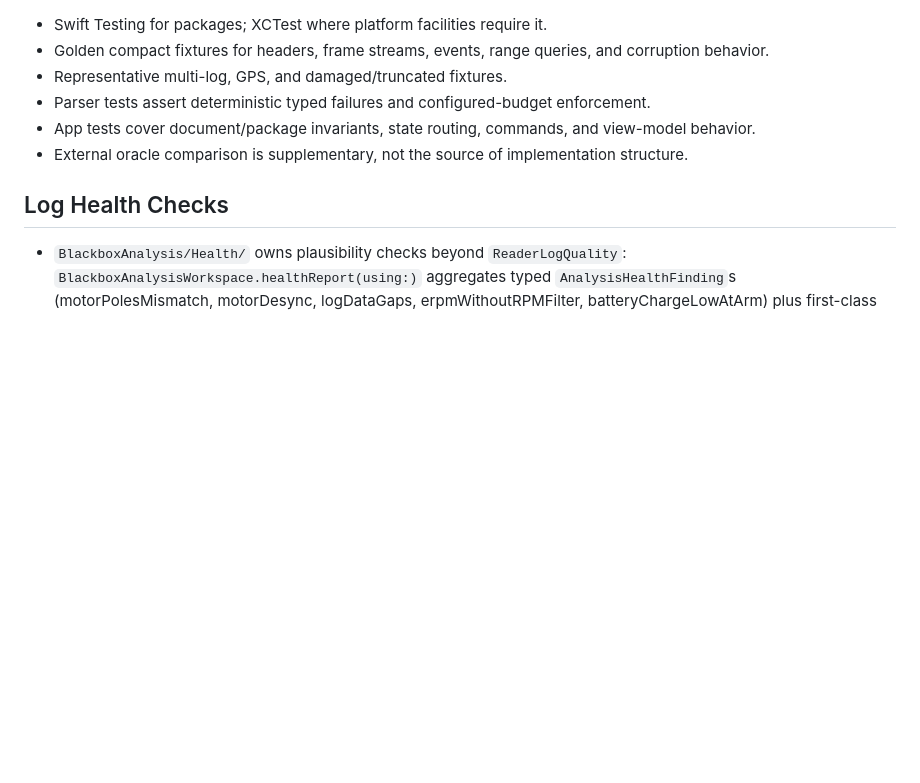
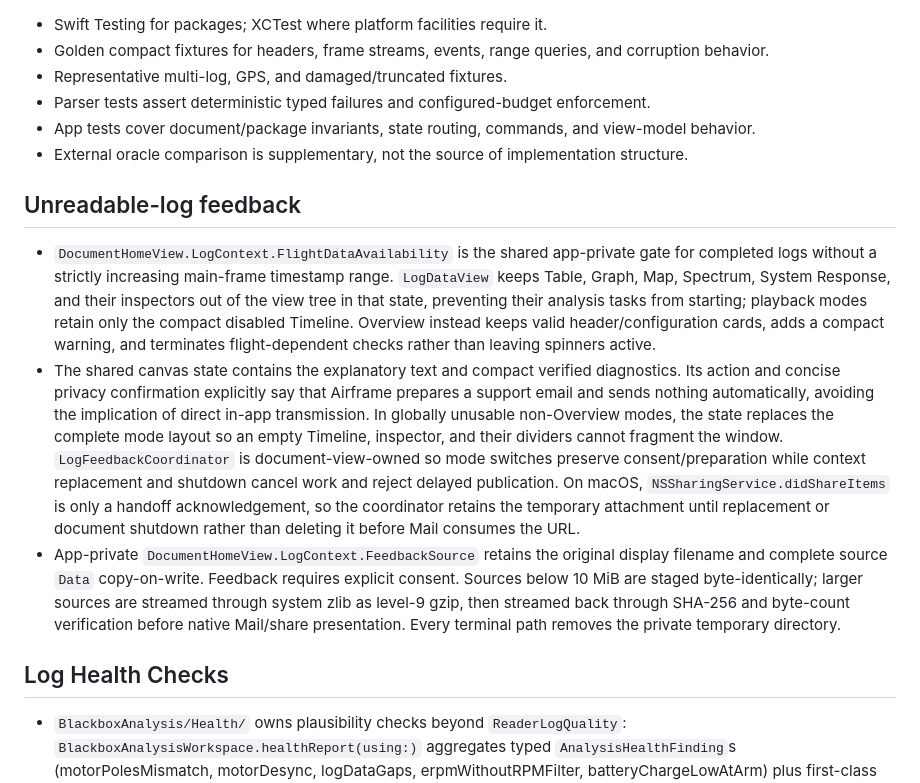
Before and after one commit to danielkbx/airframe_workspace, a Markdown page: .agents/ARCHITECTURE.md, the part around the change. Rendered like a GitHub page; blank space fills up the shorter version.

Commit message:
Track unreadable-log feedback flow

```diff
--- a/.agents/ARCHITECTURE.md
+++ b/.agents/ARCHITECTURE.md
@@ -280,6 +280,12 @@ Do not collapse source, segment, session, and runtime-window identity.
 - App tests cover document/package invariants, state routing, commands, and view-model behavior.
 - External oracle comparison is supplementary, not the source of implementation structure.
 
+## Unreadable-log feedback
+
+- `DocumentHomeView.LogContext.FlightDataAvailability` is the shared app-private gate for completed logs without a strictly increasing main-frame timestamp range. `LogDataView` keeps Table, Graph, Map, Spectrum, System Response, and their inspectors out of the view tree in that state, preventing their analysis tasks from starting; playback modes retain only the compact disabled Timeline. Overview instead keeps valid header/configuration cards, adds a compact warning, and terminates flight-dependent checks rather than leaving spinners active.
+- The shared canvas state contains the explanatory text and compact verified diagnostics. Its action and concise privacy confirmation explicitly say that Airframe prepares a support email and sends nothing automatically, avoiding the implication of direct in-app transmission. In globally unusable non-Overview modes, the state replaces the complete mode layout so an empty Timeline, inspector, and their dividers cannot fragment the window. `LogFeedbackCoordinator` is document-view-owned so mode switches preserve consent/preparation while context replacement and shutdown cancel work and reject delayed publication. On macOS, `NSSharingService.didShareItems` is only a handoff acknowledgement, so the coordinator retains the temporary attachment until replacement or document shutdown rather than deleting it before Mail consumes the URL.
+- App-private `DocumentHomeView.LogContext.FeedbackSource` retains the original display filename and complete source `Data` copy-on-write. Feedback requires explicit consent. Sources below 10 MiB are staged byte-identically; larger sources are streamed through system zlib as level-9 gzip, then streamed back through SHA-256 and byte-count verification before native Mail/share presentation. Every terminal path removes the private temporary directory.
+
 ## Log Health Checks
 
 - `BlackboxAnalysis/Health/` owns plausibility checks beyond `ReaderLogQuality`: `BlackboxAnalysisWorkspace.healthReport(using:)` aggregates typed `AnalysisHealthFinding`s (motorPolesMismatch, motorDesync, logDataGaps, erpmWithoutRPMFilter, batteryChargeLowAtArm) plus first-class skip reasons.
```
Also changed, not shown: .agents/DOCUMENT_IO_MATRIX.md (+1 -0 lines).
